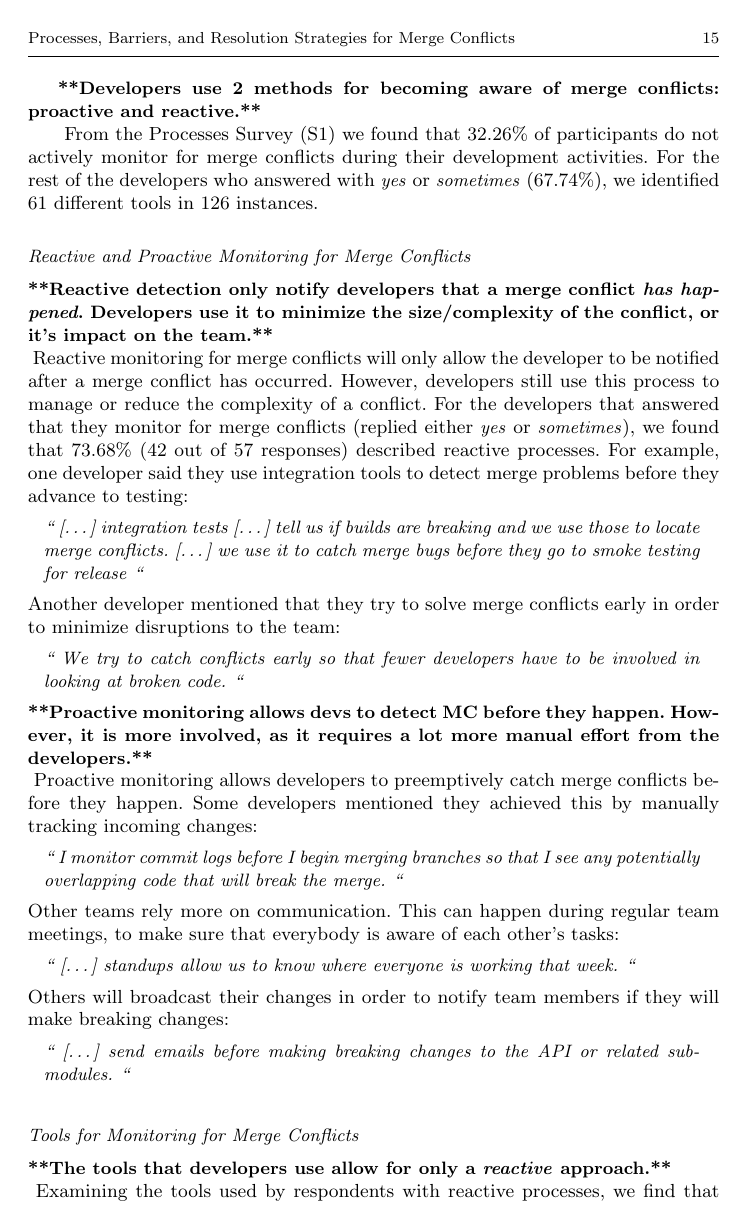
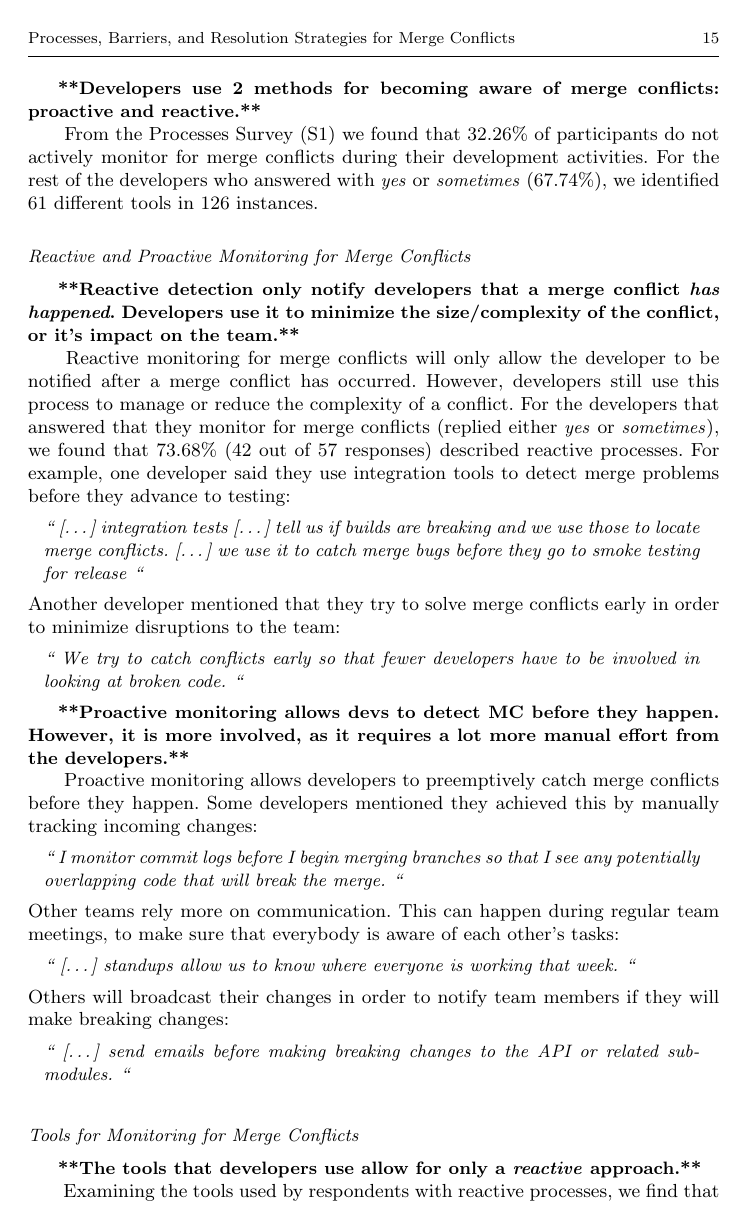
Before and after one commit to EPICLab/EMSE19-MergeConflicts, a LaTeX paper (main.tex): page 15 of 39. Compiled offline with pdfLaTeX.

Commit message:
Fixed issue with \nsubsection macro reseting all paragraph indentations to be 0

```diff
--- a/main.tex
+++ b/main.tex
@@ -94,10 +94,9 @@
 \clearrow
 
 \newcommand{\nsubsection}[1]{%
-  \setlength\parindent{0pt}%
   \vskip 15pt plus 1ex minus .5ex
   \par
-  \textit{#1}\vskip .5em plus .1em minus .05em\par
+  \noindent\textit{#1}\vskip .5em plus .1em minus .05em\par
 }
 
 %\newcommand\comment[1]{}
```
